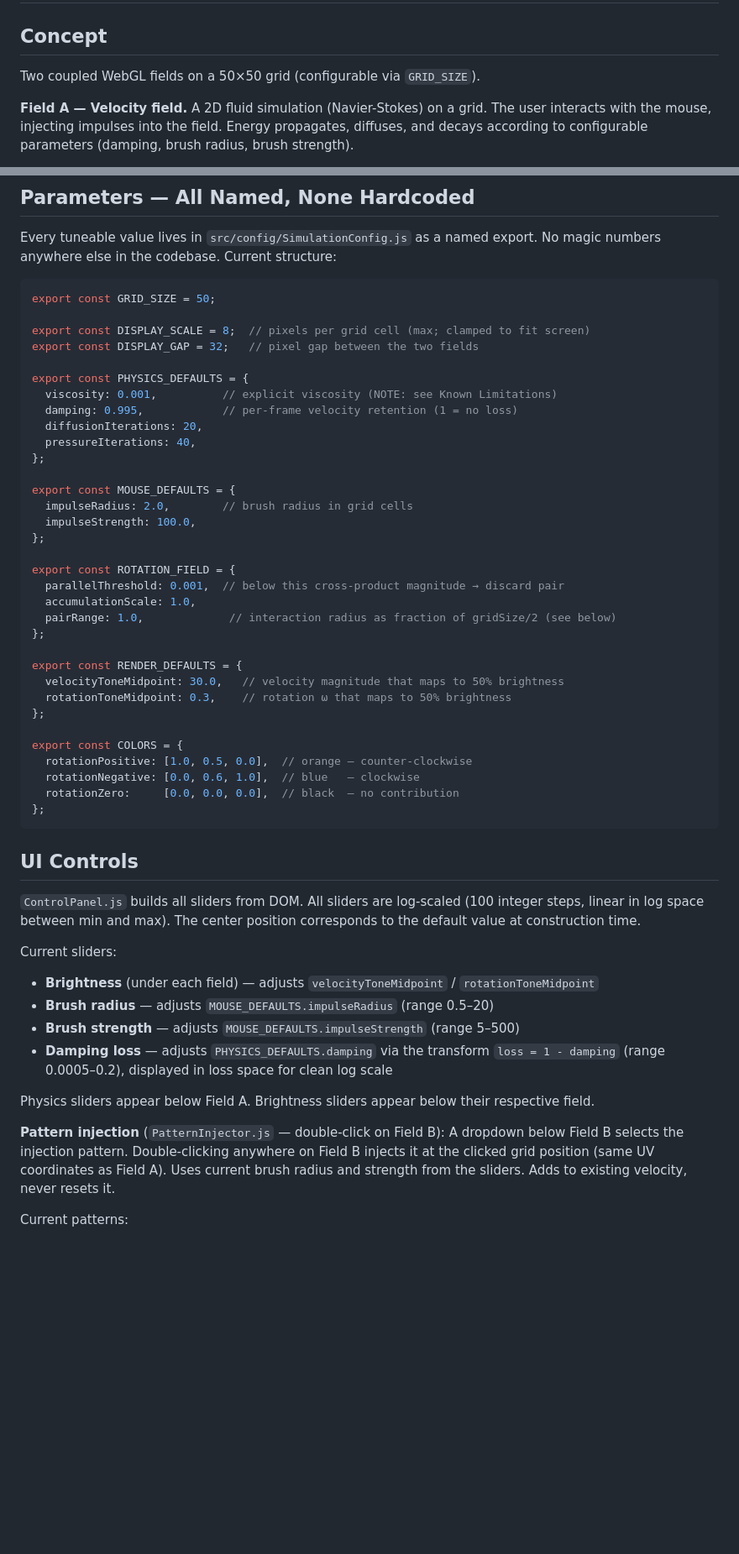
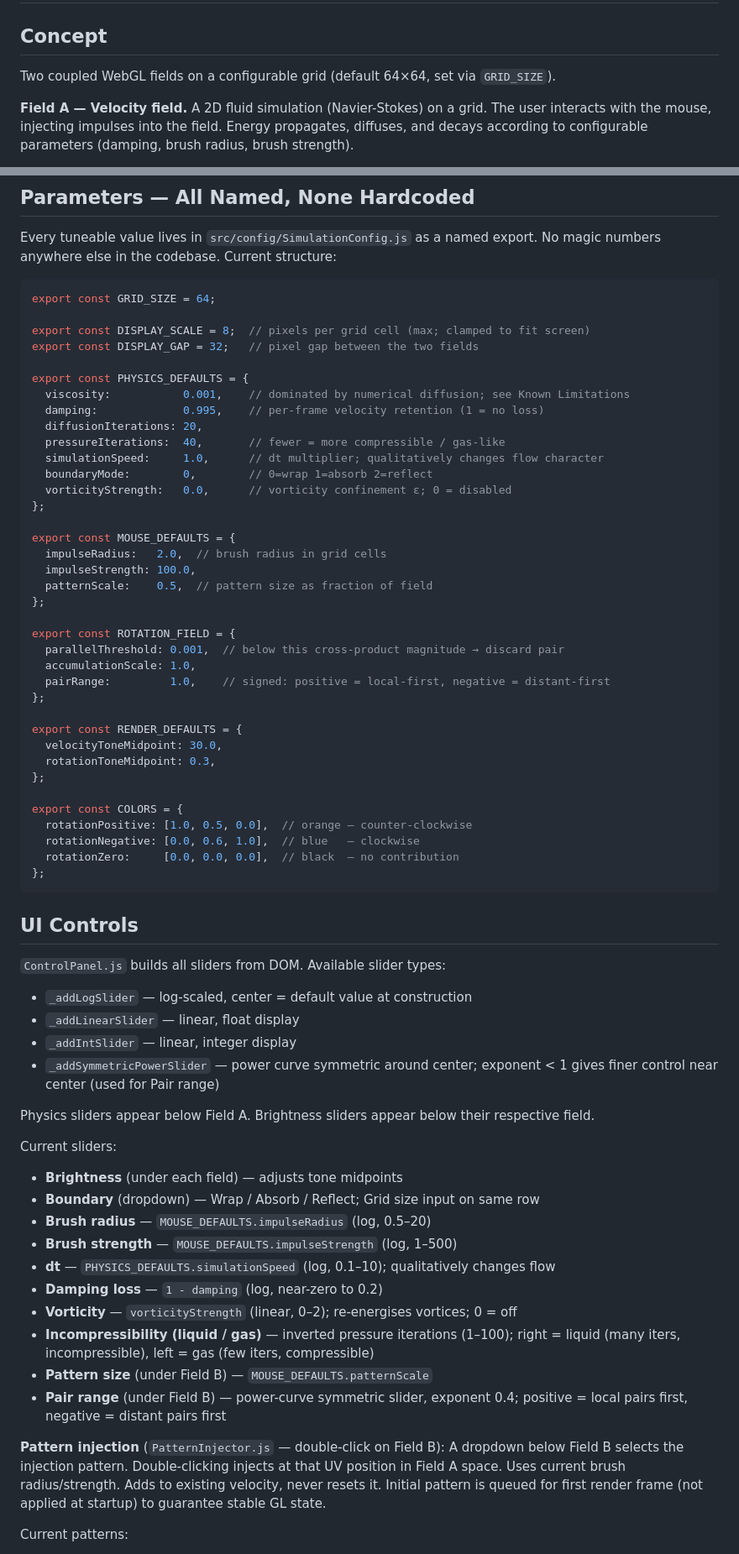
Before and after one commit to Eugene-Y/vortex_field, a Markdown page: CLAUDE.md, 2 parts joined by grey strips. Shown at 84% size. Rendered like a GitHub page; blank space fills up the shorter version.

````diff
--- a/CLAUDE.md
+++ b/CLAUDE.md
@@ -2,7 +2,7 @@
 
 ## Concept
 
-Two coupled WebGL fields on a 50×50 grid (configurable via `GRID_SIZE`).
+Two coupled WebGL fields on a configurable grid (default 64×64, set via `GRID_SIZE`).
 
 **Field A — Velocity field.**
 A 2D fluid simulation (Navier-Stokes) on a grid. The user interacts with the mouse,
@@ -140,32 +146,36 @@ Every tuneable value lives in `src/config/SimulationConfig.js` as a named export
 No magic numbers anywhere else in the codebase. Current structure:
 
 ```js
-export const GRID_SIZE = 50;
+export const GRID_SIZE = 64;
 
 export const DISPLAY_SCALE = 8;  // pixels per grid cell (max; clamped to fit screen)
 export const DISPLAY_GAP = 32;   // pixel gap between the two fields
 
 export const PHYSICS_DEFAULTS = {
-  viscosity: 0.001,          // explicit viscosity (NOTE: see Known Limitations)
-  damping: 0.995,            // per-frame velocity retention (1 = no loss)
+  viscosity:           0.001,    // dominated by numerical diffusion; see Known Limitations
+  damping:             0.995,    // per-frame velocity retention (1 = no loss)
   diffusionIterations: 20,
-  pressureIterations: 40,
+  pressureIterations:  40,       // fewer = more compressible / gas-like
+  simulationSpeed:     1.0,      // dt multiplier; qualitatively changes flow character
+  boundaryMode:        0,        // 0=wrap 1=absorb 2=reflect
+  vorticityStrength:   0.0,      // vorticity confinement ε; 0 = disabled
 };
 
 export const MOUSE_DEFAULTS = {
-  impulseRadius: 2.0,        // brush radius in grid cells
+  impulseRadius:   2.0,  // brush radius in grid cells
   impulseStrength: 100.0,
+  patternScale:    0.5,  // pattern size as fraction of field
 };
 
 export const ROTATION_FIELD = {
   parallelThreshold: 0.001,  // below this cross-product magnitude → discard pair
   accumulationScale: 1.0,
-  pairRange: 1.0,             // interaction radius as fraction of gridSize/2 (see below)
+  pairRange:         1.0,    // signed: positive = local-first, negative = distant-first
 };
 
 export const RENDER_DEFAULTS = {
-  velocityToneMidpoint: 30.0,   // velocity magnitude that maps to 50% brightness
-  rotationToneMidpoint: 0.3,    // rotation ω that maps to 50% brightness
+  velocityToneMidpoint: 30.0,
+  rotationToneMidpoint: 0.3,
 };
 
 export const COLORS = {
@@ -177,22 +187,33 @@ export const COLORS = {
 
 ## UI Controls
 
-`ControlPanel.js` builds all sliders from DOM. All sliders are log-scaled (100 integer steps,
-linear in log space between min and max). The center position corresponds to the default value
-at construction time.
-
-Current sliders:
-- **Brightness** (under each field) — adjusts `velocityToneMidpoint` / `rotationToneMidpoint`
-- **Brush radius** — adjusts `MOUSE_DEFAULTS.impulseRadius` (range 0.5–20)
-- **Brush strength** — adjusts `MOUSE_DEFAULTS.impulseStrength` (range 5–500)
-- **Damping loss** — adjusts `PHYSICS_DEFAULTS.damping` via the transform
-  `loss = 1 - damping` (range 0.0005–0.2), displayed in loss space for clean log scale
+`ControlPanel.js` builds all sliders from DOM. Available slider types:
+- `_addLogSlider` — log-scaled, center = default value at construction
+- `_addLinearSlider` — linear, float display
+- `_addIntSlider` — linear, integer display
+- `_addSymmetricPowerSlider` — power curve symmetric around center; exponent < 1 gives
+  finer control near center (used for Pair range)
 
 Physics sliders appear below Field A. Brightness sliders appear below their respective field.
 
+Current sliders:
+- **Brightness** (under each field) — adjusts tone midpoints
+- **Boundary** (dropdown) — Wrap / Absorb / Reflect; Grid size input on same row
+- **Brush radius** — `MOUSE_DEFAULTS.impulseRadius` (log, 0.5–20)
+- **Brush strength** — `MOUSE_DEFAULTS.impulseStrength` (log, 1–500)
+- **dt** — `PHYSICS_DEFAULTS.simulationSpeed` (log, 0.1–10); qualitatively changes flow
+- **Damping loss** — `1 - damping` (log, near-zero to 0.2)
+- **Vorticity** — `vorticityStrength` (linear, 0–2); re-energises vortices; 0 = off
+- **Incompressibility (liquid / gas)** — inverted pressure iterations (1–100);
+  right = liquid (many iters, incompressible), left = gas (few iters, compressible)
+- **Pattern size** (under Field B) — `MOUSE_DEFAULTS.patternScale`
+- **Pair range** (under Field B) — power-curve symmetric slider, exponent 0.4;
+  positive = local pairs first, negative = distant pairs first
+
 **Pattern injection** (`PatternInjector.js` — double-click on Field B):
-A dropdown below Field B selects the injection pattern. Double-clicking anywhere on Field B
-injects it at the clicked grid position (same UV coordinates as Field A). Uses current brush
-radius and strength from the sliders. Adds to existing velocity, never resets it.
+A dropdown below Field B selects the injection pattern. Double-clicking injects at
+that UV position in Field A space. Uses current brush radius/strength. Adds to existing
+velocity, never resets it. Initial pattern is queued for first render frame (not applied
+at startup) to guarantee stable GL state.
 
 Current patterns:
````
Also changed, not shown: other parts of CLAUDE.md (+81 -47 lines).
